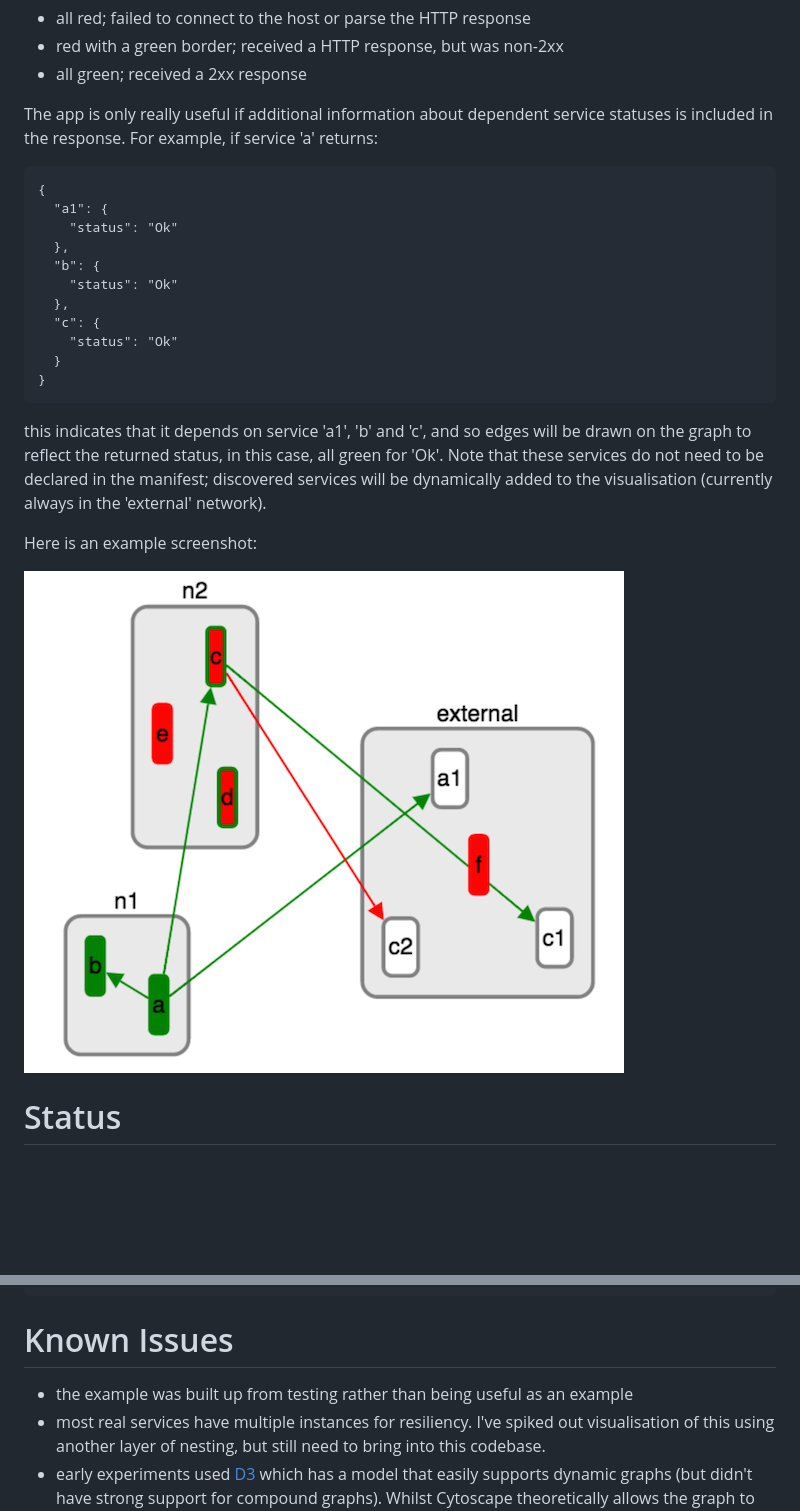
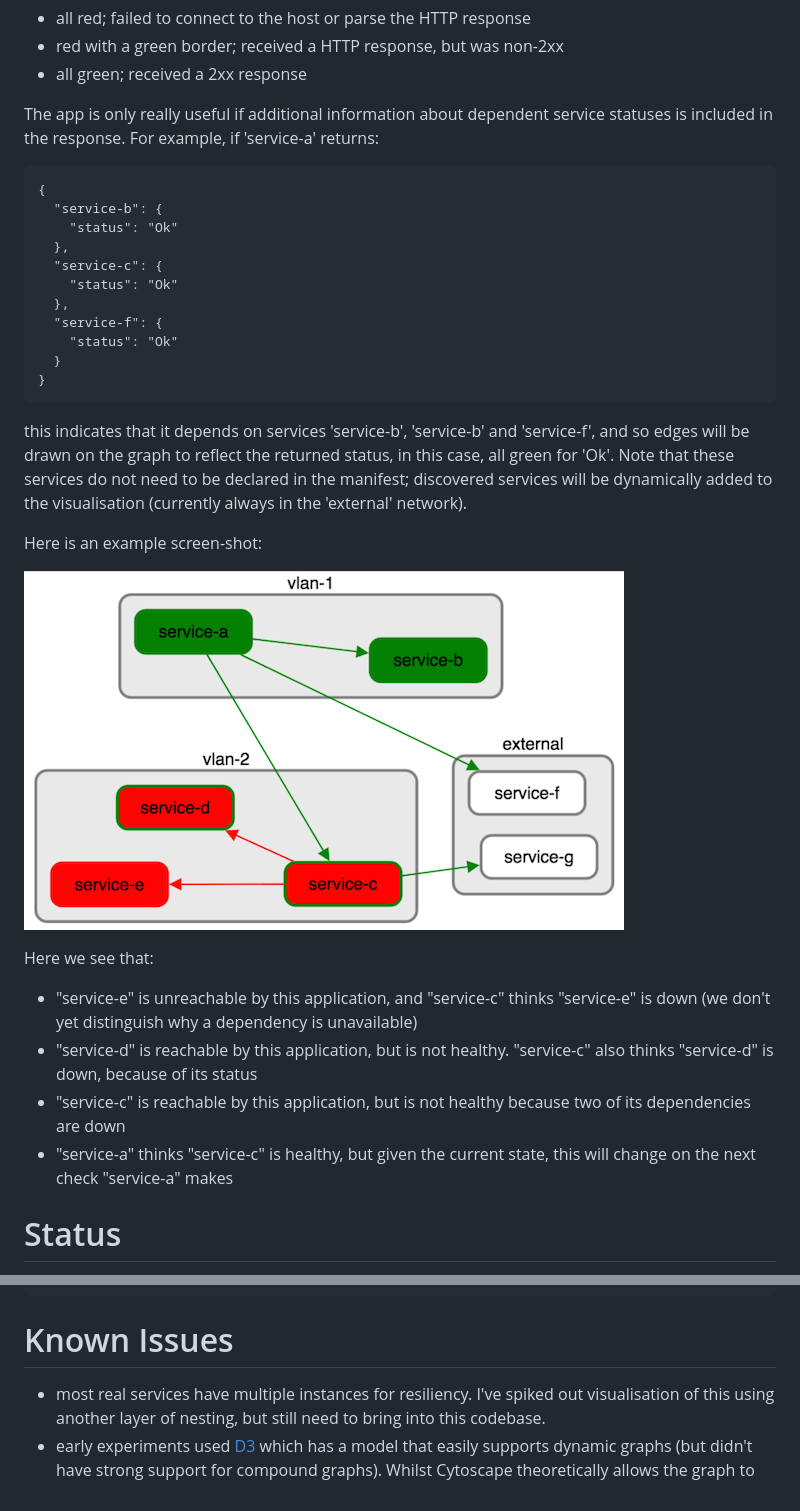
Before and after one commit to ljcoomber/microservice-viz, a Markdown page: README.md, 2 parts joined by grey strips. Rendered like a GitHub page; pictures changed too: example.png; blank space fills up the shorter version.

Commit message:
Make example a bit clearer

````diff
--- a/README.md
+++ b/README.md
@@ -34,29 +34,37 @@ The application will then periodically check each of these URLs, and render them
  - all green; received a 2xx response
 
 The app is only really useful if additional information about dependent service statuses is included in the response. For example,
-if service 'a' returns:
+if 'service-a' returns:
 
 ```
 {
-  "a1": {
+  "service-b": {
     "status": "Ok"
   },
-  "b": {
+  "service-c": {
     "status": "Ok"
   },
-  "c": {
+  "service-f": {
     "status": "Ok"
   }
 }
 ```
 
-this indicates that it depends on service 'a1', 'b' and 'c', and so edges will be drawn on the graph to reflect the returned
+this indicates that it depends on services 'service-b', 'service-b' and 'service-f', and so edges will be drawn on the graph to reflect the returned
 status, in this case, all green for 'Ok'. Note that these services do not need to be declared in the manifest; discovered services will
 be dynamically added to the visualisation (currently always in the 'external' network).
 
-Here is an example screenshot:
+Here is an example screen-shot:
 
 ![Image](example.png)
+
+Here we see that:
+
+ - "service-e" is unreachable by this application, and "service-c" thinks "service-e" is down (we don't yet distinguish why a dependency is
+   unavailable)
+ - "service-d" is reachable by this application, but is not healthy. "service-c" also thinks "service-d" is down, because of its status
+ - "service-c" is reachable by this application, but is not healthy because two of its dependencies are down
+ - "service-a" thinks "service-c" is healthy, but given the current state, this will change on the next check "service-a" makes
 
 # Status
 
@@ -85,7 +93,6 @@ $ npm install
 ```
 
 # Known Issues
- - the example was built up from testing rather than being useful as an example
  - most real services have multiple instances for resiliency. I've spiked out visualisation of this using another layer
    of nesting, but still need to bring into this codebase.
  - early experiments used [D3](http://d3js.org/) which has a model that easily supports dynamic graphs (but didn't have strong
````
Also changed, not shown: 4 other files.
